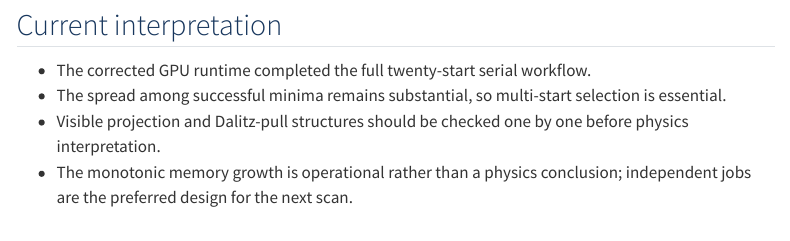
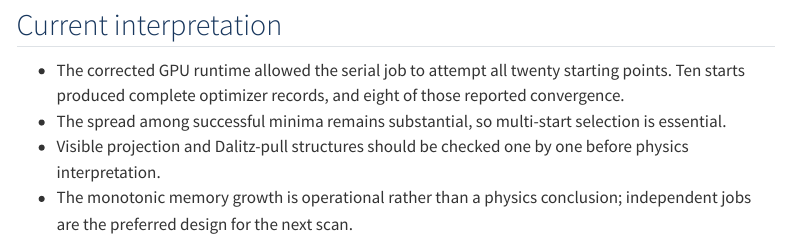
Before and after one commit to gjinjing/bes-analysis-results, a Quarto document (experiments/formal-cutevents-method2-gpu-fix/index.qmd): the page in a window 1100 px wide, from 9380 px down. Rendered offline with R 4.5, knitr and Pandoc in place of Quarto, with nearby package versions; menus at the side of the page are left out.

Commit message:
clarify optimizer outcome summary

```diff
--- a/experiments/formal-cutevents-method2-gpu-fix/index.qmd
+++ b/experiments/formal-cutevents-method2-gpu-fix/index.qmd
@@ -113,7 +113,9 @@ release repeated fit state.
 
 ## Current interpretation
 
-- The corrected GPU runtime completed the full twenty-start serial workflow.
+- The corrected GPU runtime allowed the serial job to attempt all twenty
+  starting points. Ten starts produced complete optimizer records, and eight
+  of those reported convergence.
 - The spread among successful minima remains substantial, so multi-start
   selection is essential.
 - Visible projection and Dalitz-pull structures should be checked one by one
```
